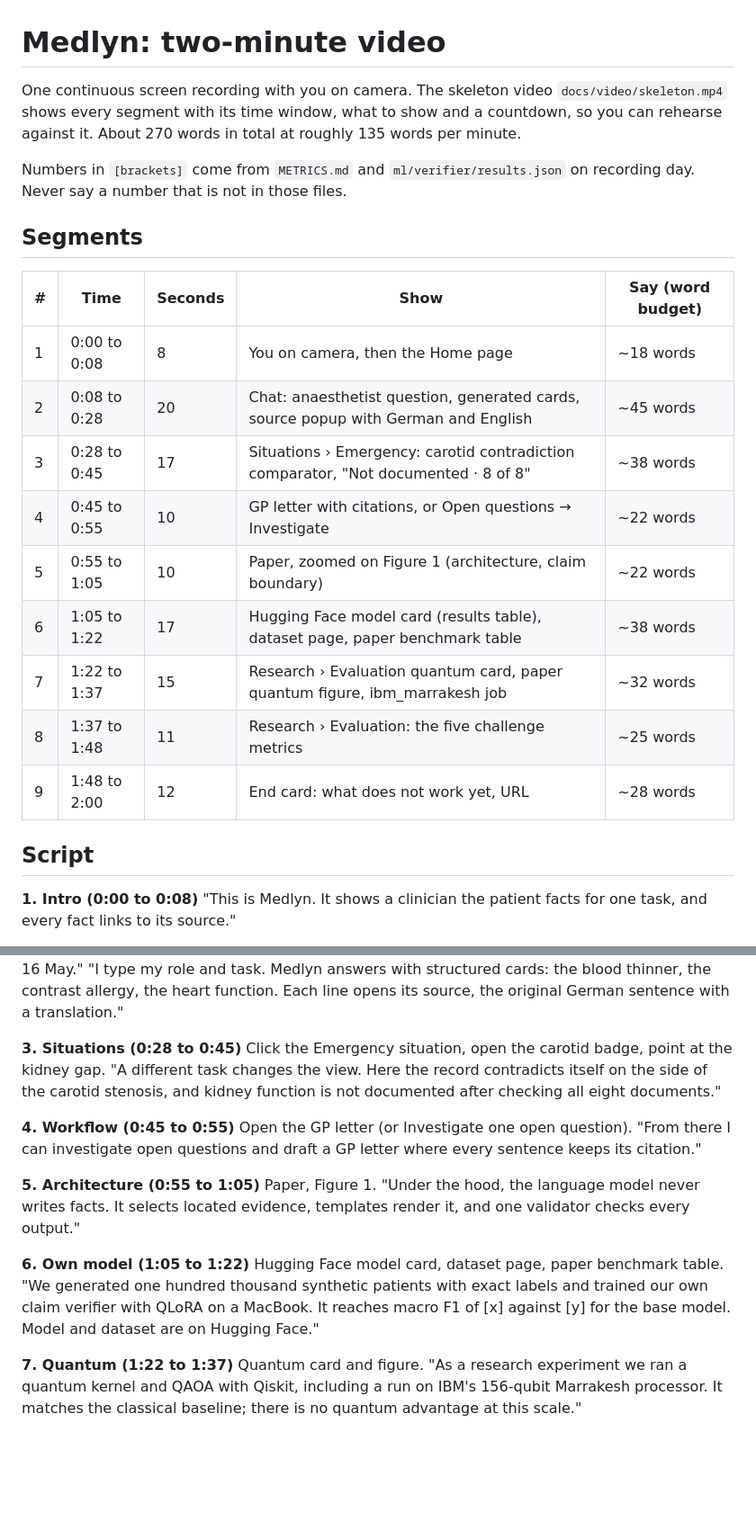
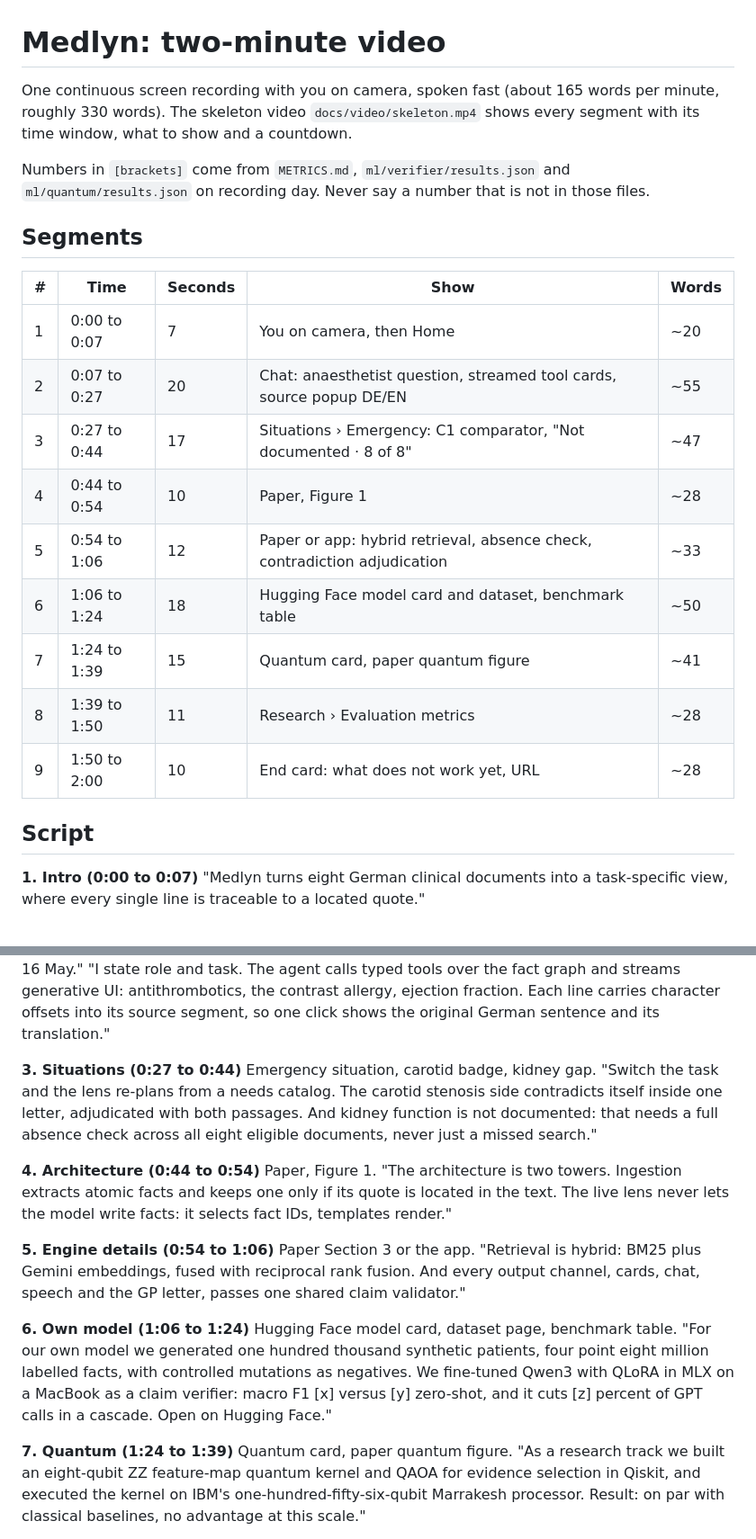
Before and after one commit to Julian-AT/medlyn, a Markdown page: docs/video-script.md, 2 parts joined by grey strips. Shown at 90% size. GitHub-like rendering; blank space fills up the shorter version.

Commit message:
docs(video): tighten the script into a fast technical walkthrough

```diff
--- a/docs/video-script.md
+++ b/docs/video-script.md
@@ -1,25 +1,25 @@
 # Medlyn: two-minute video
 
-One continuous screen recording with you on camera. The skeleton video `docs/video/skeleton.mp4` shows every segment with its time window, what to show and a countdown, so you can rehearse against it. About 270 words in total at roughly 135 words per minute.
+One continuous screen recording with you on camera, spoken fast (about 165 words per minute, roughly 330 words). The skeleton video `docs/video/skeleton.mp4` shows every segment with its time window, what to show and a countdown.
 
-Numbers in `[brackets]` come from `METRICS.md` and `ml/verifier/results.json` on recording day. Never say a number that is not in those files.
+Numbers in `[brackets]` come from `METRICS.md`, `ml/verifier/results.json` and `ml/quantum/results.json` on recording day. Never say a number that is not in those files.
 
 ## Segments
 
-| #   | Time         | Seconds | Show                                                                                | Say (word budget) |
-| --- | ------------ | ------- | ----------------------------------------------------------------------------------- | ----------------- |
-| 1   | 0:00 to 0:08 | 8       | You on camera, then the Home page                                                   | ~18 words         |
-| 2   | 0:08 to 0:28 | 20      | Chat: anaesthetist question, generated cards, source popup with German and English  | ~45 words         |
-| 3   | 0:28 to 0:45 | 17      | Situations › Emergency: carotid contradiction comparator, "Not documented · 8 of 8" | ~38 words         |
-| 4   | 0:45 to 0:55 | 10      | GP letter with citations, or Open questions → Investigate                           | ~22 words         |
-| 5   | 0:55 to 1:05 | 10      | Paper, zoomed on Figure 1 (architecture, claim boundary)                            | ~22 words         |
-| 6   | 1:05 to 1:22 | 17      | Hugging Face model card (results table), dataset page, paper benchmark table        | ~38 words         |
-| 7   | 1:22 to 1:37 | 15      | Research › Evaluation quantum card, paper quantum figure, ibm_marrakesh job         | ~32 words         |
-| 8   | 1:37 to 1:48 | 11      | Research › Evaluation: the five challenge metrics                                   | ~25 words         |
-| 9   | 1:48 to 2:00 | 12      | End card: what does not work yet, URL                                               | ~28 words         |
+| #   | Time         | Seconds | Show                                                                      | Words |
+| --- | ------------ | ------- | ------------------------------------------------------------------------- | ----- |
+| 1   | 0:00 to 0:07 | 7       | You on camera, then Home                                                  | ~20   |
+| 2   | 0:07 to 0:27 | 20      | Chat: anaesthetist question, streamed tool cards, source popup DE/EN      | ~55   |
+| 3   | 0:27 to 0:44 | 17      | Situations › Emergency: C1 comparator, "Not documented · 8 of 8"          | ~47   |
+| 4   | 0:44 to 0:54 | 10      | Paper, Figure 1                                                           | ~28   |
+| 5   | 0:54 to 1:06 | 12      | Paper or app: hybrid retrieval, absence check, contradiction adjudication | ~33   |
+| 6   | 1:06 to 1:24 | 18      | Hugging Face model card and dataset, benchmark table                      | ~50   |
+| 7   | 1:24 to 1:39 | 15      | Quantum card, paper quantum figure                                        | ~41   |
+| 8   | 1:39 to 1:50 | 11      | Research › Evaluation metrics                                             | ~28   |
+| 9   | 1:50 to 2:00 | 10      | End card: what does not work yet, URL                                     | ~28   |
 
 ## Script
 
-**1. Intro (0:00 to 0:08)**
-"This is Medlyn. It shows a clinician the patient facts for one task, and every fact links to its source."
+**1. Intro (0:00 to 0:07)**
+"Medlyn turns eight German clinical documents into a task-specific view, where every single line is traceable to a located quote."
 
@@ -27,23 +27,23 @@ Numbers in `[brackets]` come from `METRICS.md` and `ml/verifier/results.json` on
 Type: "I'm the anaesthetist, pre-op check before her quadrantectomy on 16 May."
-"I type my role and task. Medlyn answers with structured cards: the blood thinner, the contrast allergy, the heart function. Each line opens its source, the original German sentence with a translation."
+"I state role and task. The agent calls typed tools over the fact graph and streams generative UI: antithrombotics, the contrast allergy, ejection fraction. Each line carries character offsets into its source segment, so one click shows the original German sentence and its translation."
 
-**3. Situations (0:28 to 0:45)**
-Click the Emergency situation, open the carotid badge, point at the kidney gap.
-"A different task changes the view. Here the record contradicts itself on the side of the carotid stenosis, and kidney function is not documented after checking all eight documents."
+**3. Situations (0:27 to 0:44)**
+Emergency situation, carotid badge, kidney gap.
+"Switch the task and the lens re-plans from a needs catalog. The carotid stenosis side contradicts itself inside one letter, adjudicated with both passages. And kidney function is not documented: that needs a full absence check across all eight eligible documents, never just a missed search."
 
-**4. Workflow (0:45 to 0:55)**
-Open the GP letter (or Investigate one open question).
-"From there I can investigate open questions and draft a GP letter where every sentence keeps its citation."
+**4. Architecture (0:44 to 0:54)**
+Paper, Figure 1.
+"The architecture is two towers. Ingestion extracts atomic facts and keeps one only if its quote is located in the text. The live lens never lets the model write facts: it selects fact IDs, templates render."
 
-**5. Architecture (0:55 to 1:05)**
-Paper, Figure 1.
-"Under the hood, the language model never writes facts. It selects located evidence, templates render it, and one validator checks every output."
+**5. Engine details (0:54 to 1:06)**
+Paper Section 3 or the app.
+"Retrieval is hybrid: BM25 plus Gemini embeddings, fused with reciprocal rank fusion. And every output channel, cards, chat, speech and the GP letter, passes one shared claim validator."
 
-**6. Own model (1:05 to 1:22)**
-Hugging Face model card, dataset page, paper benchmark table.
-"We generated one hundred thousand synthetic patients with exact labels and trained our own claim verifier with QLoRA on a MacBook. It reaches macro F1 of [x] against [y] for the base model. Model and dataset are on Hugging Face."
+**6. Own model (1:06 to 1:24)**
+Hugging Face model card, dataset page, benchmark table.
+"For our own model we generated one hundred thousand synthetic patients, four point eight million labelled facts, with controlled mutations as negatives. We fine-tuned Qwen3 with QLoRA in MLX on a MacBook as a claim verifier: macro F1 [x] versus [y] zero-shot, and it cuts [z] percent of GPT calls in a cascade. Open on Hugging Face."
 
-**7. Quantum (1:22 to 1:37)**
-Quantum card and figure.
-"As a research experiment we ran a quantum kernel and QAOA with Qiskit, including a run on IBM's 156-qubit Marrakesh processor. It matches the classical baseline; there is no quantum advantage at this scale."
+**7. Quantum (1:24 to 1:39)**
+Quantum card, paper quantum figure.
+"As a research track we built an eight-qubit ZZ feature-map quantum kernel and QAOA for evidence selection in Qiskit, and executed the kernel on IBM's one-hundred-fifty-six-qubit Marrakesh processor. Result: on par with classical baselines, no advantage at this scale."
 
```
Also changed, not shown: other parts of docs/video-script.md (+9 -9 lines).
